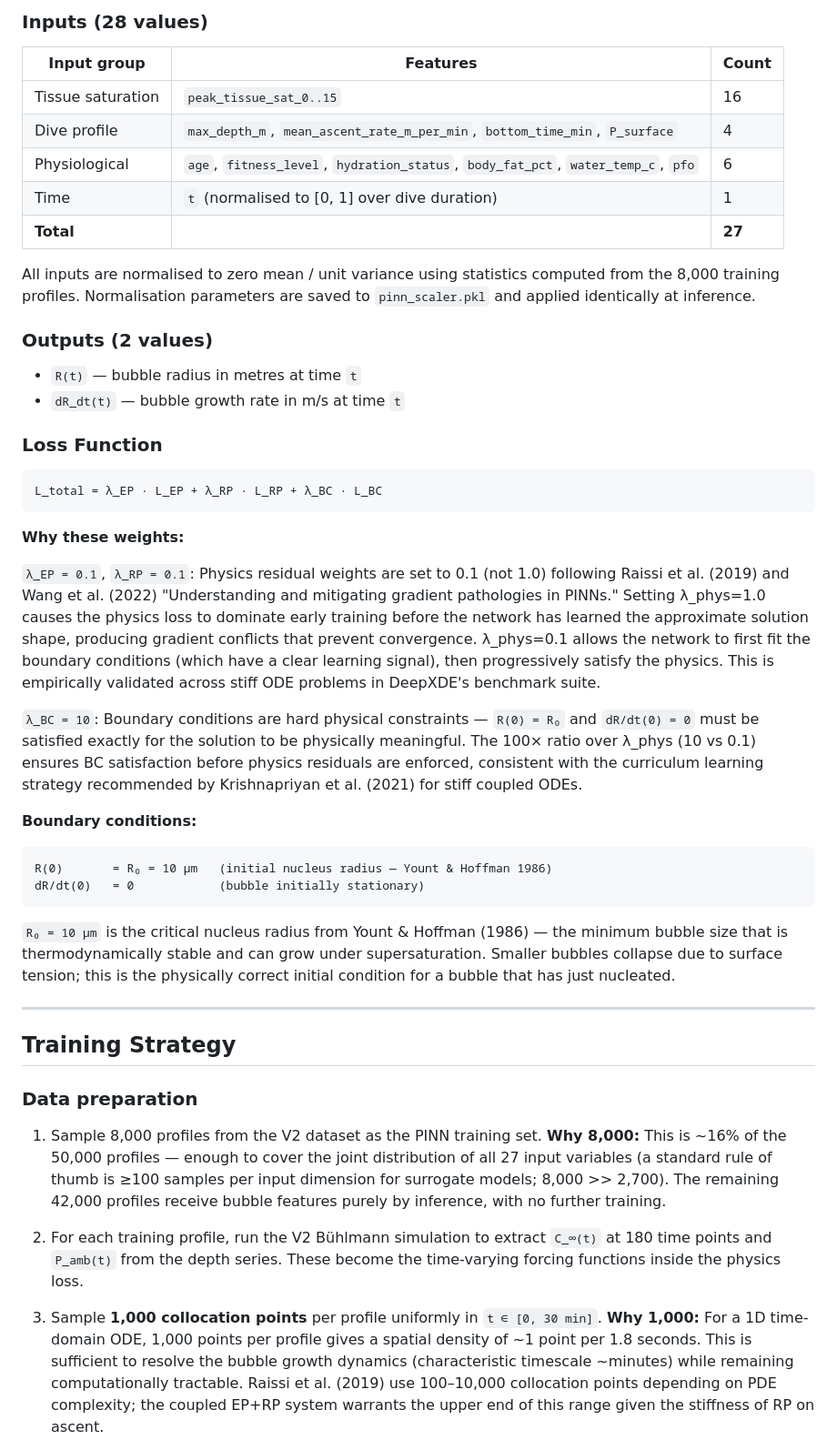
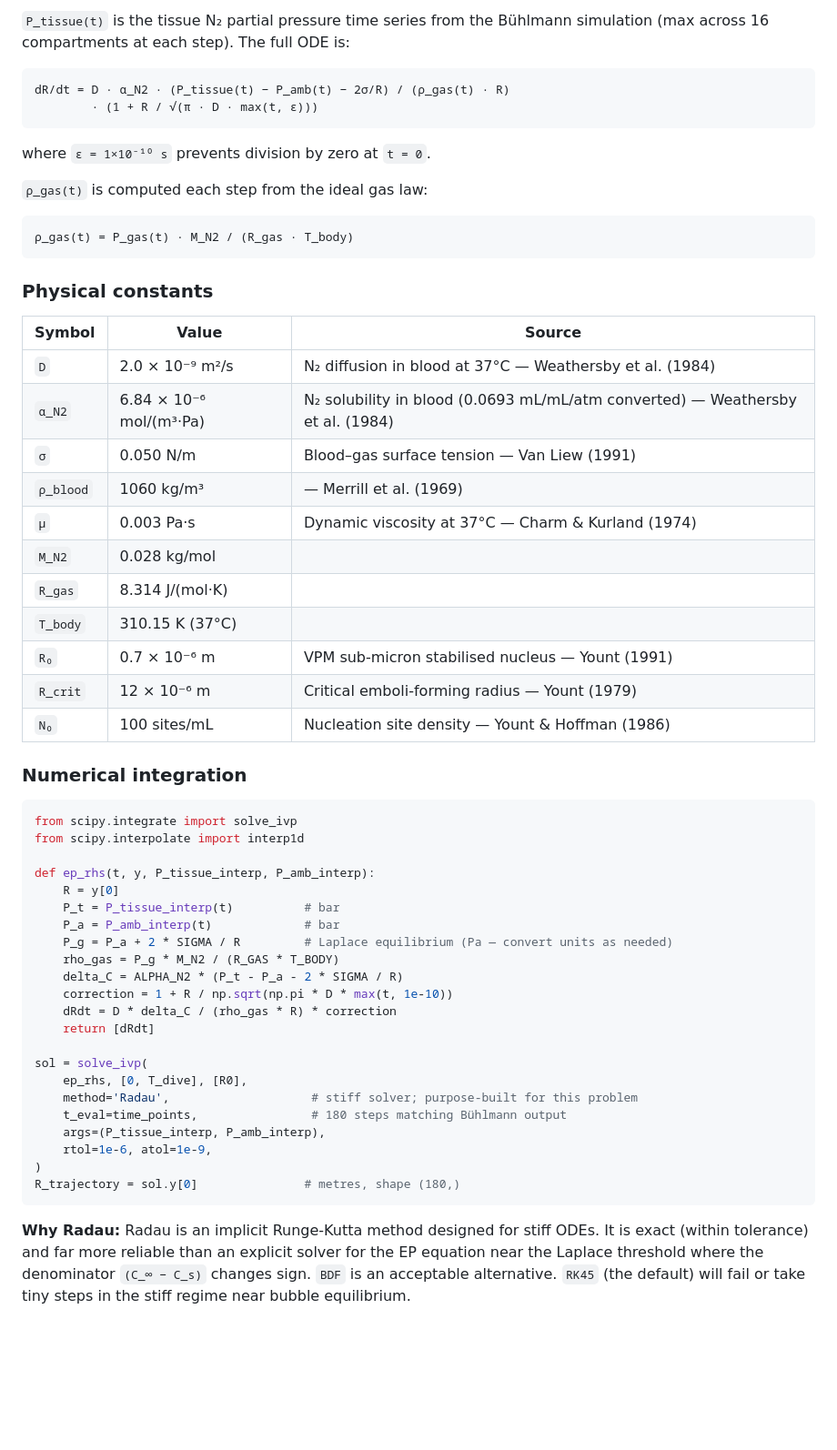
Before and after one commit to kabraryan/DCS_PINN_DATASET_V3, a Markdown page: docs/specs/2026-06-23-pinn-bubble-dynamics-design.md, the part around one of its changes. Shown at 91% size. GitHub-like rendering; blank space fills up the shorter version.

````diff
--- a/docs/specs/2026-06-23-pinn-bubble-dynamics-design.md
+++ b/docs/specs/2026-06-23-pinn-bubble-dynamics-design.md
@@ -112,52 +218,64 @@ EP provides the rate of change of gas content inside the bubble → determines `
-### Inputs (28 values)
-
-| Input group | Features | Count |
-|-------------|----------|-------|
-| Tissue saturation | `peak_tissue_sat_0..15` | 16 |
-| Dive profile | `max_depth_m`, `mean_ascent_rate_m_per_min`, `bottom_time_min`, `P_surface` | 4 |
-| Physiological | `age`, `fitness_level`, `hydration_status`, `body_fat_pct`, `water_temp_c`, `pfo` | 6 |
-| Time | `t` (normalised to [0, 1] over dive duration) | 1 |
-| **Total** | | **27** |
-
-All inputs are normalised to zero mean / unit variance using statistics computed from the 8,000 training profiles. Normalisation parameters are saved to `pinn_scaler.pkl` and applied identically at inference.
-
-### Outputs (2 values)
-
-- `R(t)` — bubble radius in metres at time `t`
-- `dR_dt(t)` — bubble growth rate in m/s at time `t`
-
-### Loss Function
+`P_tissue(t)` is the tissue N₂ partial pressure time series from the Bühlmann simulation
+(max across 16 compartments at each step). The full ODE is:
 
 ```
-L_total = λ_EP · L_EP + λ_RP · L_RP + λ_BC · L_BC
+dR/dt = D · α_N2 · (P_tissue(t) − P_amb(t) − 2σ/R) / (ρ_gas(t) · R)
+        · (1 + R / √(π · D · max(t, ε)))
 ```
 
-**Why these weights:**
+where `ε = 1×10⁻¹⁰ s` prevents division by zero at `t = 0`.
 
-`λ_EP = 0.1`, `λ_RP = 0.1`:
-Physics residual weights are set to 0.1 (not 1.0) following Raissi et al. (2019) and Wang et al. (2022) "Understanding and mitigating gradient pathologies in PINNs." Setting λ_phys=1.0 causes the physics loss to dominate early training before the network has learned the approximate solution shape, producing gradient conflicts that prevent convergence. λ_phys=0.1 allows the network to first fit the boundary conditions (which have a clear learning signal), then progressively satisfy the physics. This is empirically validated across stiff ODE problems in DeepXDE's benchmark suite.
-
-`λ_BC = 10`:
-Boundary conditions are hard physical constraints — `R(0) = R₀` and `dR/dt(0) = 0` must be satisfied exactly for the solution to be physically meaningful. The 100× ratio over λ_phys (10 vs 0.1) ensures BC satisfaction before physics residuals are enforced, consistent with the curriculum learning strategy recommended by Krishnapriyan et al. (2021) for stiff coupled ODEs.
-
-**Boundary conditions:**
-
+`ρ_gas(t)` is computed each step from the ideal gas law:
 ```
-R(0)       = R₀ = 10 μm   (initial nucleus radius — Yount & Hoffman 1986)
-dR/dt(0)   = 0            (bubble initially stationary)
+ρ_gas(t) = P_gas(t) · M_N2 / (R_gas · T_body)
 ```
 
-`R₀ = 10 μm` is the critical nucleus radius from Yount & Hoffman (1986) — the minimum bubble size that is thermodynamically stable and can grow under supersaturation. Smaller bubbles collapse due to surface tension; this is the physically correct initial condition for a bubble that has just nucleated.
+### Physical constants
 
----
+| Symbol | Value | Source |
+|--------|-------|--------|
+| `D` | 2.0 × 10⁻⁹ m²/s | N₂ diffusion in blood at 37°C — Weathersby et al. (1984) |
+| `α_N2` | 6.84 × 10⁻⁶ mol/(m³·Pa) | N₂ solubility in blood (0.0693 mL/mL/atm converted) — Weathersby et al. (1984) |
+| `σ` | 0.050 N/m | Blood–gas surface tension — Van Liew (1991) |
+| `ρ_blood` | 1060 kg/m³ | — Merrill et al. (1969) |
+| `μ` | 0.003 Pa·s | Dynamic viscosity at 37°C — Charm & Kurland (1974) |
+| `M_N2` | 0.028 kg/mol | |
+| `R_gas` | 8.314 J/(mol·K) | |
+| `T_body` | 310.15 K (37°C) | |
+| `R₀` | 0.7 × 10⁻⁶ m | VPM sub-micron stabilised nucleus — Yount (1991) |
+| `R_crit` | 12 × 10⁻⁶ m | Critical emboli-forming radius — Yount (1979) |
+| `N₀` | 100 sites/mL | Nucleation site density — Yount & Hoffman (1986) |
 
-## Training Strategy
+### Numerical integration
 
-### Data preparation
+```python
+from scipy.integrate import solve_ivp
+from scipy.interpolate import interp1d
 
-1. Sample 8,000 profiles from the V2 dataset as the PINN training set. **Why 8,000:** This is ~16% of the 50,000 profiles — enough to cover the joint distribution of all 27 input variables (a standard rule of thumb is ≥100 samples per input dimension for surrogate models; 8,000 >> 2,700). The remaining 42,000 profiles receive bubble features purely by inference, with no further training.
+def ep_rhs(t, y, P_tissue_interp, P_amb_interp):
+    R = y[0]
+    P_t = P_tissue_interp(t)          # bar
+    P_a = P_amb_interp(t)             # bar
+    P_g = P_a + 2 * SIGMA / R         # Laplace equilibrium (Pa — convert units as needed)
+    rho_gas = P_g * M_N2 / (R_GAS * T_BODY)
+    delta_C = ALPHA_N2 * (P_t - P_a - 2 * SIGMA / R)
+    correction = 1 + R / np.sqrt(np.pi * D * max(t, 1e-10))
+    dRdt = D * delta_C / (rho_gas * R) * correction
+    return [dRdt]
 
-2. For each training profile, run the V2 Bühlmann simulation to extract `C_∞(t)` at 180 time points and `P_amb(t)` from the depth series. These become the time-varying forcing functions inside the physics loss.
+sol = solve_ivp(
+    ep_rhs, [0, T_dive], [R0],
+    method='Radau',                    # stiff solver; purpose-built for this problem
+    t_eval=time_points,                # 180 steps matching Bühlmann output
+    args=(P_tissue_interp, P_amb_interp),
+    rtol=1e-6, atol=1e-9,
+)
+R_trajectory = sol.y[0]               # metres, shape (180,)
+```
 
-3. Sample **1,000 collocation points** per profile uniformly in `t ∈ [0, 30 min]`. **Why 1,000:** For a 1D time-domain ODE, 1,000 points per profile gives a spatial density of ~1 point per 1.8 seconds. This is sufficient to resolve the bubble growth dynamics (characteristic timescale ~minutes) while remaining computationally tractable. Raissi et al. (2019) use 100–10,000 collocation points depending on PDE complexity; the coupled EP+RP system warrants the upper end of this range given the stiffness of RP on ascent.
+**Why Radau:** Radau is an implicit Runge-Kutta method designed for stiff ODEs. It is exact
+(within tolerance) and far more reliable than an explicit solver for the EP equation near
+the Laplace threshold where the denominator `(C_∞ − C_s)` changes sign. `BDF` is an
+acceptable alternative. `RK45` (the default) will fail or take tiny steps in the stiff
+regime near bubble equilibrium.
 
````
Also changed, not shown: other parts of docs/specs/2026-06-23-pinn-bubble-dynamics-design.md (+297 -177 lines), docs/specs/DCS_V3_slope_edit_patch.md (added, +38 -0 lines).
